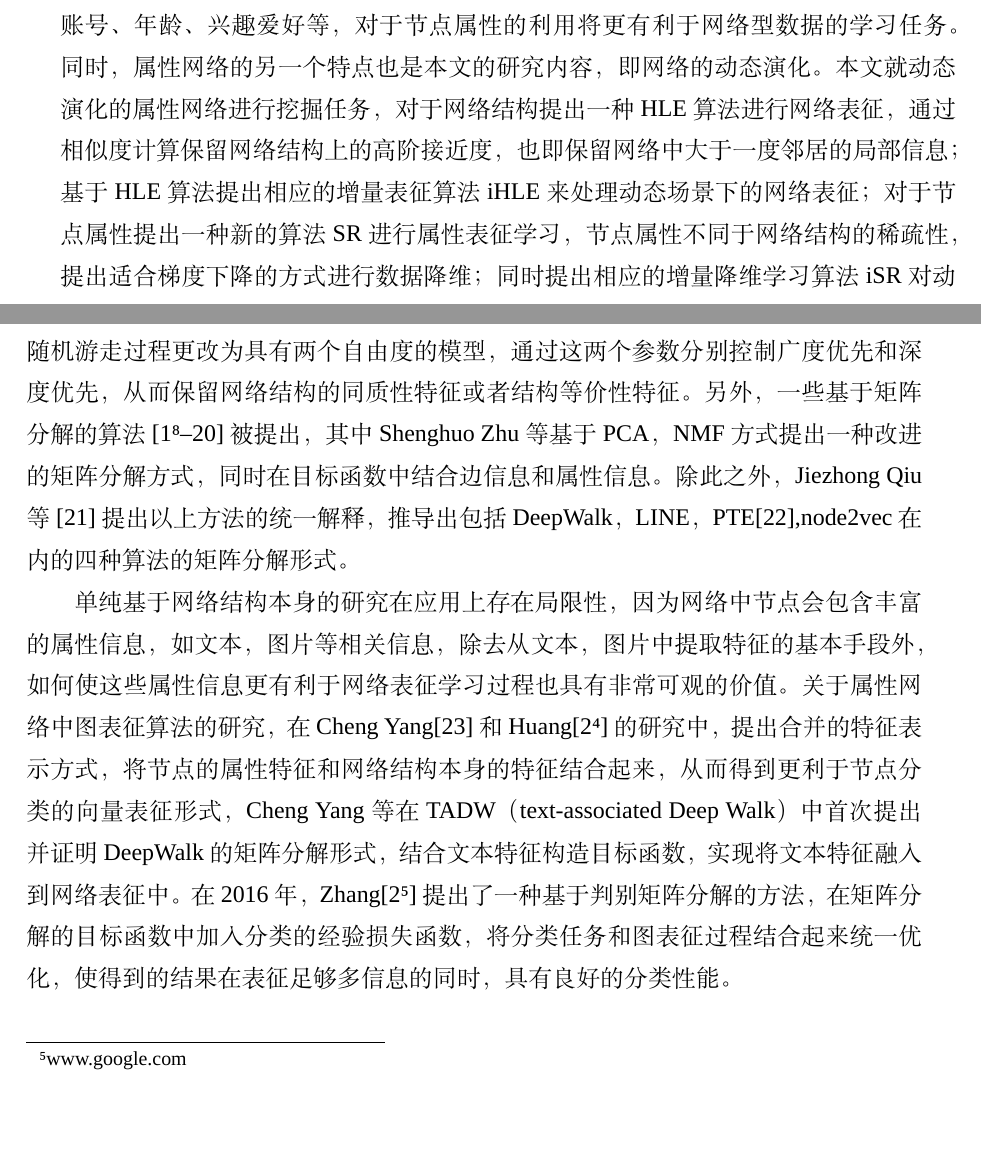
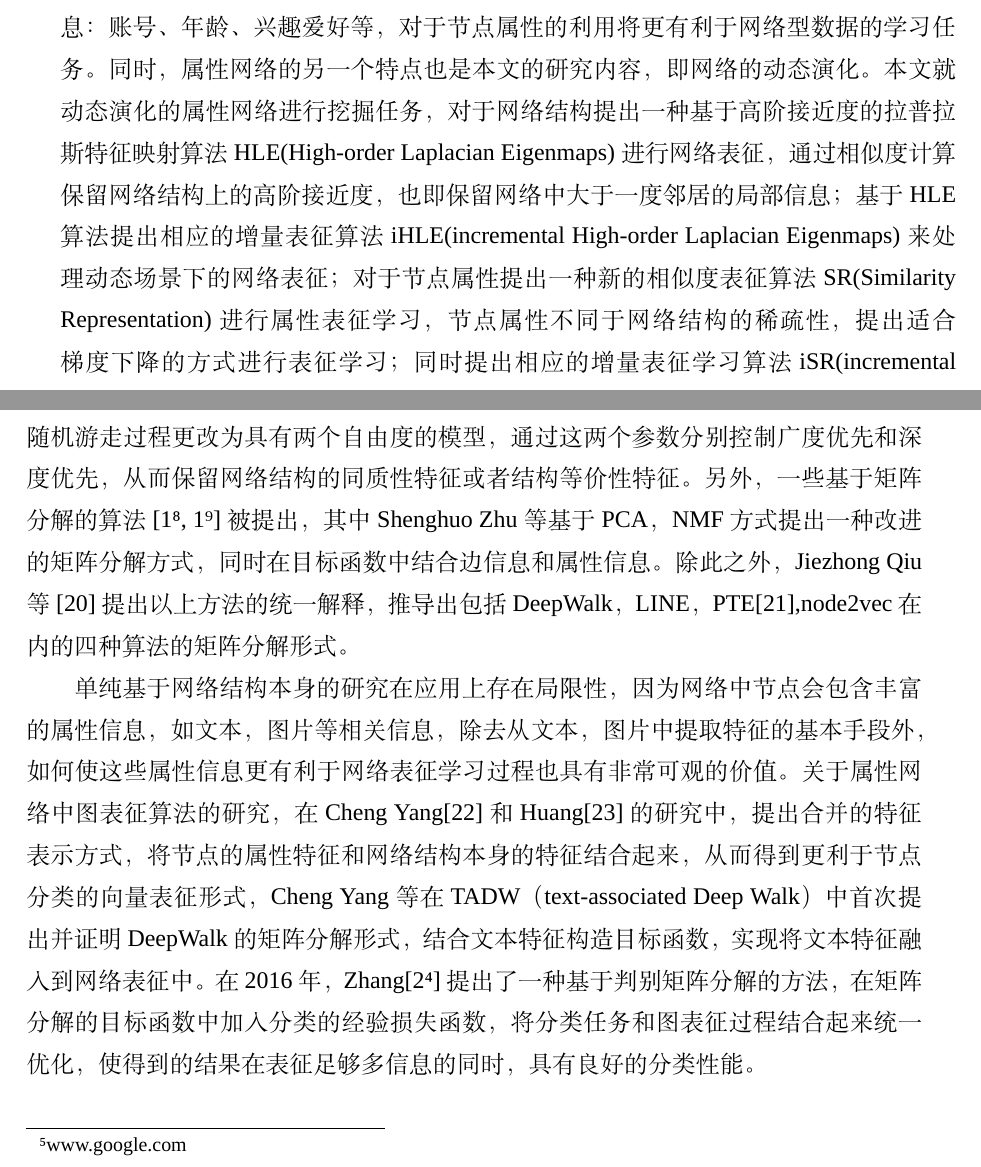
Before and after one commit to Leonardo711/ne, a LaTeX thesis (sysuthesis.tex, which reads chapters/cabstract.tex, chapters/chap1.tex): two parts of pages 5 and 14 of 79, joined at a grey line, cut so that both start at the same text, the shorter picture padded with empty space. Compiled offline with XeLaTeX; a missing font is replaced by an installed copy or a similar font.

Commit message:
0407modify

```diff
--- a/chapters/cabstract.tex
+++ b/chapters/cabstract.tex
@@ -1,5 +1,5 @@
 随着社交网络的发展，网络数据的规模越来越庞大。海量的网络型数据对服务提供者包含着前所未有的机遇和挑战。对于服务提供者而言，可以利用对海量网络型数据的挖掘指导业务发展，如社交网络中通过网络的挖掘研究，可以进行高效的好友推荐；金融服务可以通过有效的挖掘任务规避用户在包括信用卡，借贷等信用业务中逾期甚至欺诈的风险。在机遇的同时，海量的网络型数据更带来巨大的挑战：一方面，对于海量的网络型数据直接进行数据处理和分析存储和计算成本非常巨大；另一方面，真实的网络数据是处在一直演化变动的过程中的，每当新增节点或连边就重新进行网络挖掘任务成本更是非常巨大。因此在网络挖掘中如何进行有效的网络信息抽取是一个非常值得研究的课题。在海量数据处理研究方面，用来提取数据重要信息的手段被称之为数据降维。受数据降维的启发，在近几年研究领域中网络挖掘领域的图表征算法引起非常大的关注。
 
-本文的研究对象是现实场景中最常见的属性网络，也即网络中的节点除了网络连接结构以外，也包含大量的节点特征，例如社交网络中用户节点包含丰富的属性信息：账号、年龄、兴趣爱好等，对于节点属性的利用将更有利于网络型数据的学习任务。同时，属性网络的另一个特点也是本文的研究内容，即网络的动态演化。本文就动态演化的属性网络进行挖掘任务，对于网络结构提出一种HLE算法进行网络表征，通过相似度计算保留网络结构上的高阶接近度，也即保留网络中大于一度邻居的局部信息；基于HLE算法提出相应的增量表征算法iHLE来处理动态场景下的网络表征；对于节点属性提出一种新的算法SR进行属性表征学习，节点属性不同于网络结构的稀疏性，提出适合梯度下降的方式进行数据降维；同时提出相应的增量降维学习算法iSR对动态网络进行表征学习。
+本文的研究对象是现实场景中最常见的属性网络，也即网络中的节点除了网络连接结构以外，也包含大量的节点特征，例如社交网络中用户节点包含丰富的属性信息：账号、年龄、兴趣爱好等，对于节点属性的利用将更有利于网络型数据的学习任务。同时，属性网络的另一个特点也是本文的研究内容，即网络的动态演化。本文就动态演化的属性网络进行挖掘任务，对于网络结构提出一种基于高阶接近度的拉普拉斯特征映射算法HLE(High-order Laplacian Eigenmaps)进行网络表征，通过相似度计算保留网络结构上的高阶接近度，也即保留网络中大于一度邻居的局部信息；基于HLE算法提出相应的增量表征算法iHLE(incremental High-order Laplacian Eigenmaps)来处理动态场景下的网络表征；对于节点属性提出一种新的相似度表征算法SR(Similarity Representation)进行属性表征学习，节点属性不同于网络结构的稀疏性，提出适合梯度下降的方式进行表征学习；同时提出相应的增量表征学习算法iSR(incremental Similarity Representation)对动态网络进行表征学习。
 
 实验结果表明，本文提出的网络表征方式和增量表征方式在后续的节点分类和链路预测任务中都表现出理想的准确率和很好的时间效率。
--- a/chapters/chap1.tex
+++ b/chapters/chap1.tex
@@ -36,7 +36,7 @@
 
 关于图表征算法的研究，最早源自谱聚类（Spectral Clustering ）的研究，顾名思义，谱聚类首先是一种聚类方法，具体思想则是通过挑选对应矩阵中的特征值和特征向量来得到节点的表征，谱聚类被广泛地使用在社区发现（Community Detection）\cite{leskovec2010empirical}和图像分割（Image Segmentation）\cite{shi2000normalized}领域。后2000年有人提出流形学习的方式来实现图表征，主要方式是保证网络结构的局部特性来构建近似网络，将问题转化为特征分解的问题，从而实现映射到低维向量空间的目标；在流形学习中最具代表性的几个算法：局部线性嵌入LLE\cite{roweis2000nonlinear}（Locally Linear Embedding）、等距映射ISOMAP\cite{tenenbaum2000global} （Isometric Feature Mapping）和拉普拉斯特征映射LE\cite{belkin2002laplacian}（Laplacian Eigenmaps）。图表征中的LLE算法，假设在网络的局部领域上任意节点的表征向量应该是欧式的，也就是说表征向量是局部线性的。根据这个假设，任意节点的表征向量都可以用它的邻居以加权的形式线性表示出来，在非平凡解的约束下，可以得到LLE的解，可以看出LLE是一种局部流形学习方法。与此不同的是，等距映射ISOMAP的假设是节点表征向量应该使变换前后距离保持不变，而且等距映射ISOMAP是一种全局流形学习方法。而拉普拉斯特征映射跟类似于LLE算法，基本假设是，网络中连边权重较大的节点之间，表征向量越接近，采用二范数对表征向量的接近程度进行衡量，将优化问题变成求解特定矩阵的特征值和特征向量的问题。
 
-在此之后，对于图表征的算法研究开始成为一个新的领域。其中，Google\footnote{www.google.com}在公开发布其词表征算法Word2Vec\cite{mikolov2013efficient}后，DeepWalk\cite{perozzi2014deepwalk}引进自然语言处理中的词向量表征算法，通过网络中的随机游走进行网络采样形成类似语料库的路径集，进而实现对网络节点向量表征的学习。2015年，Tang\cite{tang2015line}提出了一种可扩展的图表征算法LINE，其中提出了一阶接近度和二阶接近度（first-order proximity and second-order proximity）来描述网络结构，一阶接近度相当于描述网络中互为邻居的相似程度，论文中以KL散度（Kullback-Leibler divergence）作为距离函数进行描述，二阶接近度则是用来描述网络中存在共同邻居的节点之间的相似程度，同样以KL散度为距离函数，并基于接近度的组合构建图表征算法需要优化的目标函数，进一步通过优化目标函数实现目标。2016年，Grovel\cite{grover2016node2vec}基于DeepWalk的方式改进了随机游走方式，提出node2vec算法，论文中将随机游走过程更改为具有两个自由度的模型，通过这两个参数分别控制广度优先和深度优先，从而保留网络结构的同质性特征或者结构等价性特征。另外，一些基于矩阵分解的算法\cite{ahmed2013distributed,singh2008relational,zhu2007combining}被提出，其中Shenghuo Zhu等基于PCA，NMF方式提出一种改进的矩阵分解方式，同时在目标函数中结合边信息和属性信息。除此之外，Jiezhong Qiu等\cite{qiu2017network}提出以上方法的统一解释，推导出包括DeepWalk，LINE，PTE\cite{tang2015pte},node2vec在内的四种算法的矩阵分解形式。
+在此之后，对于图表征的算法研究开始成为一个新的领域。其中，Google\footnote{www.google.com}在公开发布其词表征算法Word2Vec\cite{mikolov2013efficient}后，DeepWalk\cite{perozzi2014deepwalk}引进自然语言处理中的词向量表征算法，通过网络中的随机游走进行网络采样形成类似语料库的路径集，进而实现对网络节点向量表征的学习。2015年，Tang\cite{tang2015line}提出了一种可扩展的图表征算法LINE，其中提出了一阶接近度和二阶接近度（first-order proximity and second-order proximity）来描述网络结构，一阶接近度相当于描述网络中互为邻居的相似程度，论文中以KL散度（Kullback-Leibler divergence）作为距离函数进行描述，二阶接近度则是用来描述网络中存在共同邻居的节点之间的相似程度，同样以KL散度为距离函数，并基于接近度的组合构建图表征算法需要优化的目标函数，进一步通过优化目标函数实现目标。2016年，Grovel\cite{grover2016node2vec}基于DeepWalk的方式改进了随机游走方式，提出node2vec算法，论文中将随机游走过程更改为具有两个自由度的模型，通过这两个参数分别控制广度优先和深度优先，从而保留网络结构的同质性特征或者结构等价性特征。另外，一些基于矩阵分解的算法\cite{ahmed2013distributed,singh2008relational}被提出，其中Shenghuo Zhu等基于PCA，NMF方式提出一种改进的矩阵分解方式，同时在目标函数中结合边信息和属性信息。除此之外，Jiezhong Qiu等\cite{qiu2017network}提出以上方法的统一解释，推导出包括DeepWalk，LINE，PTE\cite{tang2015pte},node2vec在内的四种算法的矩阵分解形式。
 
 单纯基于网络结构本身的研究在应用上存在局限性，因为网络中节点会包含丰富的属性信息，如文本，图片等相关信息，除去从文本，图片中提取特征的基本手段外，如何使这些属性信息更有利于网络表征学习过程也具有非常可观的价值。关于属性网络中图表征算法的研究，在Cheng Yang\cite{yang2015network}和Huang\cite{huang2017accelerated}的研究中，提出合并的特征表示方式，将节点的属性特征和网络结构本身的特征结合起来，从而得到更利于节点分类的向量表征形式，Cheng Yang等在TADW（text-associated Deep Walk）中首次提出并证明DeepWalk的矩阵分解形式，结合文本特征构造目标函数，实现将文本特征融入到网络表征中。在2016年，Zhang\cite{zhang2016collective}提出了一种基于判别矩阵分解的方法，在矩阵分解的目标函数中加入分类的经验损失函数，将分类任务和图表征过程结合起来统一优化，使得到的结果在表征足够多信息的同时，具有良好的分类性能。
 
```
Also changed, not shown: chapters/chap3.tex (+1 -1 lines), sysuthesis.tex (+2 -2 lines), chapters/chap1.tex (2 more changed lines), 6 other files.
